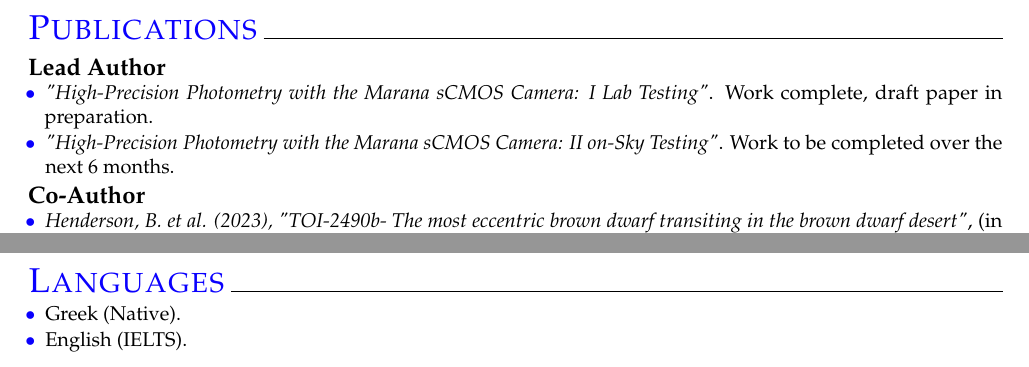
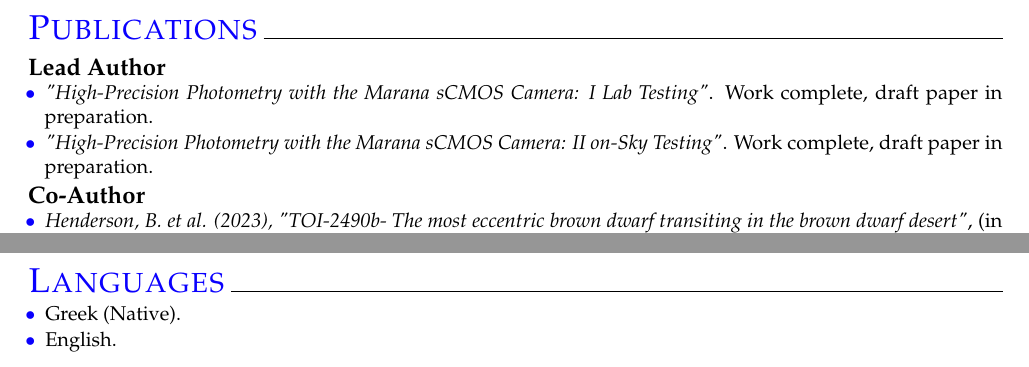
Before and after one commit to AperpieGG/ApergisCV, a LaTeX CV (ApergisCV.tex): two parts of pages 2 and 3 of 3, joined at a grey line, cut so that both start at the same text. Compiled offline with pdfLaTeX.

Commit message:
Updates from Overleaf

```diff
--- a/ApergisCV.tex
+++ b/ApergisCV.tex
@@ -207,7 +207,7 @@
 \\[-0.6cm]
 \begin{itemize}[itemsep = -0.75 mm, leftmargin=*]
     \item[{\color[RGB]{10,0,254}$\bullet$}] \noindent \textit{"High-Precision Photometry with the Marana sCMOS Camera: I Lab Testing"}. Work complete, draft paper in preparation.
-    \item[{\color[RGB]{10,0,254}$\bullet$}] \noindent \textit{"High-Precision Photometry with the Marana sCMOS Camera: II on-Sky Testing"}.  Work to be completed over the next 6 months.
+    \item[{\color[RGB]{10,0,254}$\bullet$}] \noindent \textit{"High-Precision Photometry with the Marana sCMOS Camera: II on-Sky Testing"}. Work complete, draft paper in preparation.
 \end{itemize}
 \vspace{-2pt}
 \textbf{\large{Co-Author}}
@@ -417,7 +417,7 @@
 
 \begin{itemize}[itemsep = -0.75 mm, leftmargin=*]
 \item[{\color[RGB]{10,0,254}$\bullet$}] \noindent Greek (Native).
-\item[{\color[RGB]{10,0,254}$\bullet$}] \noindent English (IELTS).
+\item[{\color[RGB]{10,0,254}$\bullet$}] \noindent English.
 \end{itemize}
 
 \end{document}
```
